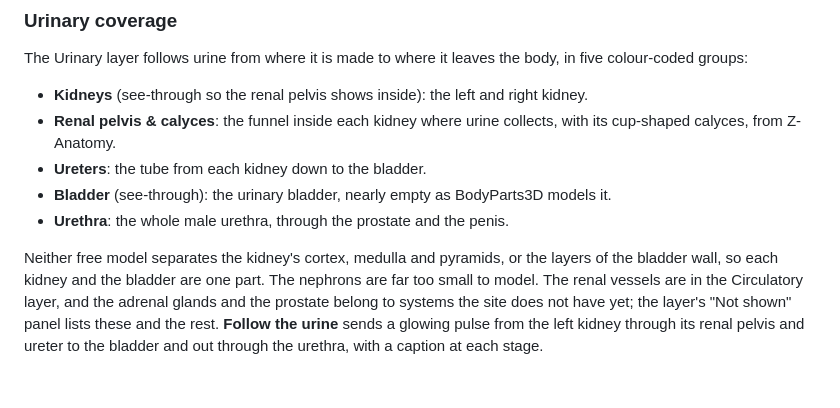
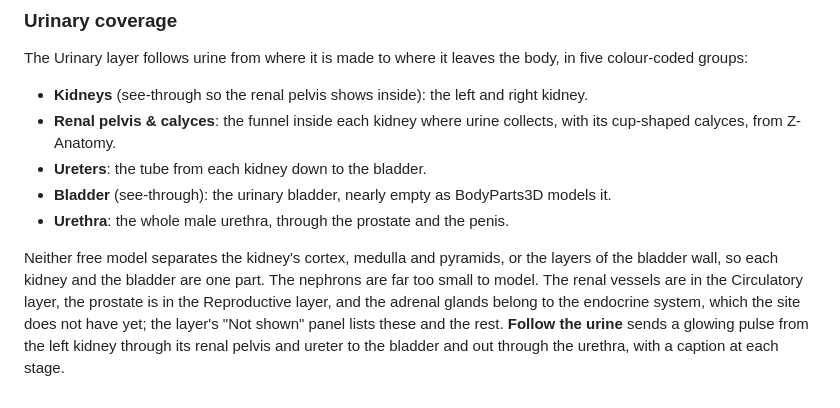
Before and after one commit to mhaney93/body-atlas, a Markdown page: README.md, the part around the change. GitHub-like rendering.

Commit message:
no-mistakes(review): Fix README: prostate is in the Reproductive layer

```diff
--- a/README.md
+++ b/README.md
@@ -288,4 +288,4 @@ The Urinary layer follows urine from where it is made to where it leaves the bod
 - **Bladder** (see-through): the urinary bladder, nearly empty as BodyParts3D models it.
 - **Urethra**: the whole male urethra, through the prostate and the penis.
 
-Neither free model separates the kidney's cortex, medulla and pyramids, or the layers of the bladder wall, so each kidney and the bladder are one part. The nephrons are far too small to model. The renal vessels are in the Circulatory layer, and the adrenal glands and the prostate belong to systems the site does not have yet; the layer's "Not shown" panel lists these and the rest. **Follow the urine** sends a glowing pulse from the left kidney through its renal pelvis and ureter to the bladder and out through the urethra, with a caption at each stage.
+Neither free model separates the kidney's cortex, medulla and pyramids, or the layers of the bladder wall, so each kidney and the bladder are one part. The nephrons are far too small to model. The renal vessels are in the Circulatory layer, the prostate is in the Reproductive layer, and the adrenal glands belong to the endocrine system, which the site does not have yet; the layer's "Not shown" panel lists these and the rest. **Follow the urine** sends a glowing pulse from the left kidney through its renal pelvis and ureter to the bladder and out through the urethra, with a caption at each stage.
```
